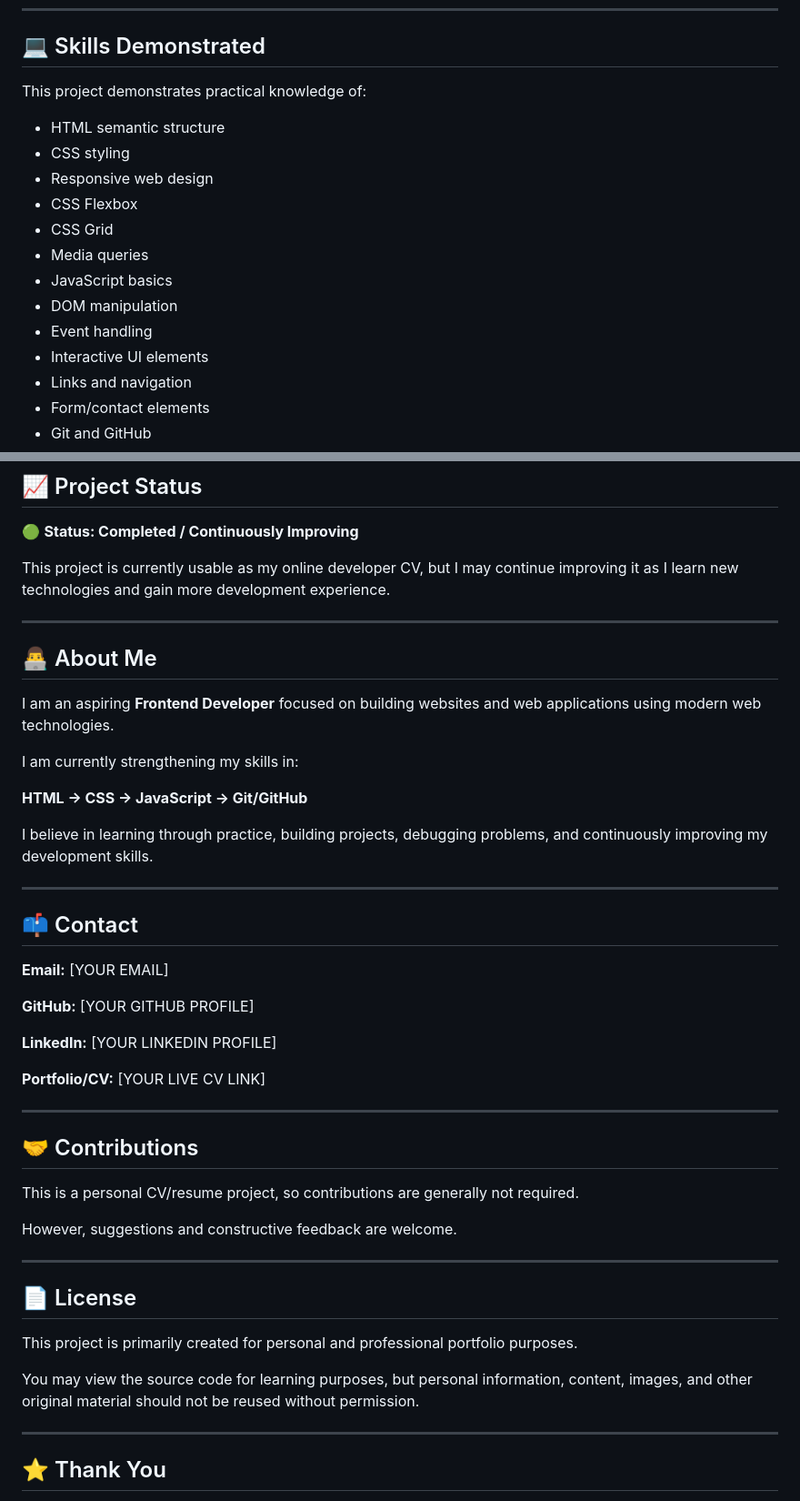
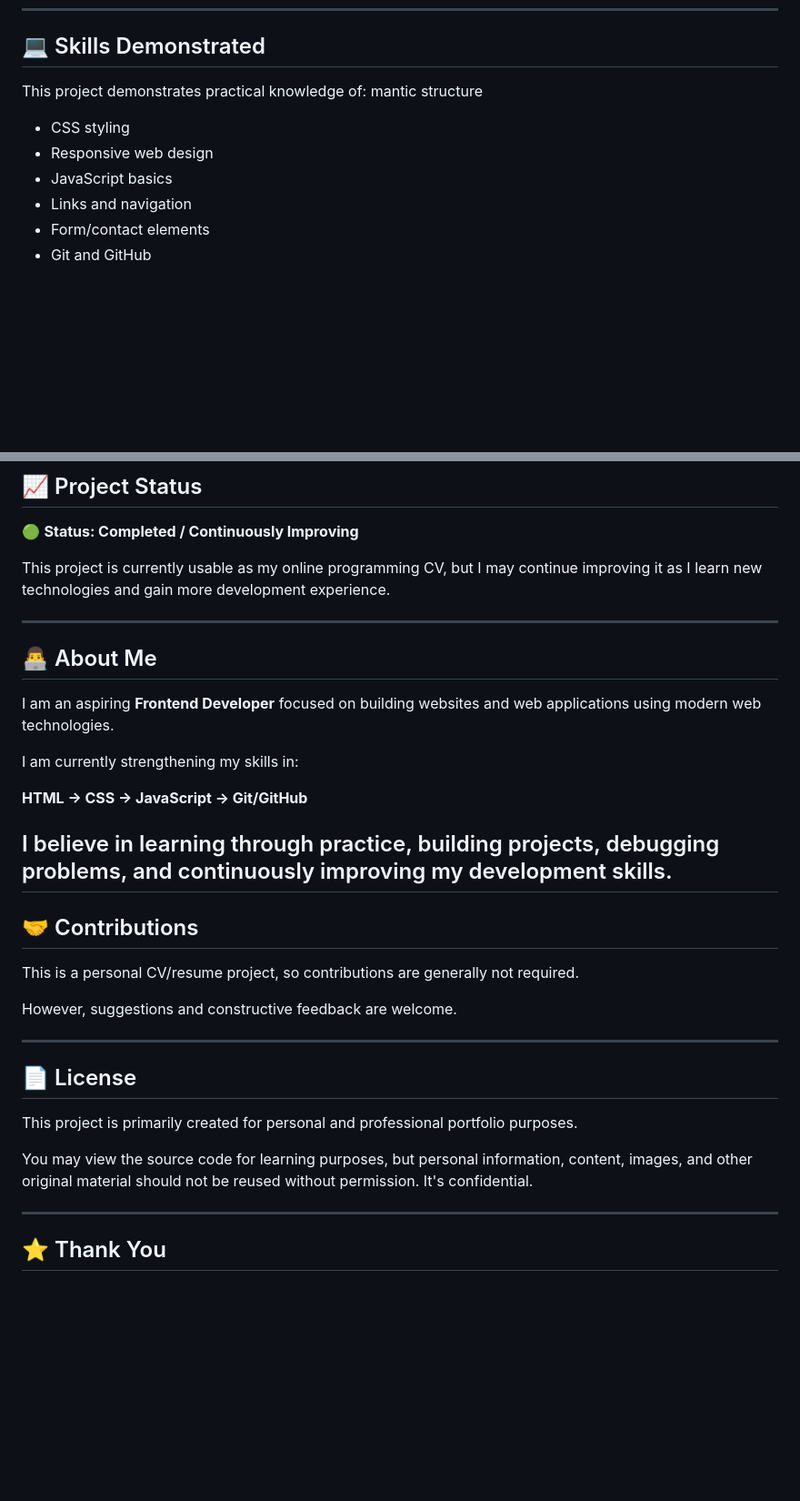
Before and after one commit to bab1bar/developerCV, a Markdown page: README.md, 2 parts joined by grey strips. Shown at 91% size. Rendered like a GitHub page; blank space fills up the shorter version.

```diff
--- a/README.md
+++ b/README.md
@@ -162,17 +162,10 @@ You can also use the **Live Server** extension in Visual Studio Code for easier
 ## 💻 Skills Demonstrated
 
 This project demonstrates practical knowledge of:
-
-* HTML semantic structure
+mantic structure
 * CSS styling
 * Responsive web design
-* CSS Flexbox
-* CSS Grid
-* Media queries
 * JavaScript basics
-* DOM manipulation
-* Event handling
-* Interactive UI elements
 * Links and navigation
 * Form/contact elements
 * Git and GitHub
@@ -284,7 +225,7 @@ The website is intended to work with modern browsers, including:
 
 🟢 **Status: Completed / Continuously Improving**
 
-This project is currently usable as my online developer CV, but I may continue improving it as I learn new technologies and gain more development experience.
+This project is currently usable as my online programming CV, but I may continue improving it as I learn new technologies and gain more development experience.
 
 ---
 
@@ -297,19 +238,6 @@ I am currently strengthening my skills in:
 **HTML → CSS → JavaScript → Git/GitHub**
 
 I believe in learning through practice, building projects, debugging problems, and continuously improving my development skills.
-
----
-
-## 📫 Contact
-
-**Email:** [YOUR EMAIL]
-
-**GitHub:** [YOUR GITHUB PROFILE]
-
-**LinkedIn:** [YOUR LINKEDIN PROFILE]
-
-**Portfolio/CV:** [YOUR LIVE CV LINK]
-
 ---
 
 ## 🤝 Contributions
@@ -324,7 +252,7 @@ However, suggestions and constructive feedback are welcome.
 
 This project is primarily created for personal and professional portfolio purposes.
 
-You may view the source code for learning purposes, but personal information, content, images, and other original material should not be reused without permission.
+You may view the source code for learning purposes, but personal information, content, images, and other original material should not be reused without permission. It's confidential.
 
 ---
 
```
Also changed, not shown: other parts of README.md (+2 -54 lines).
